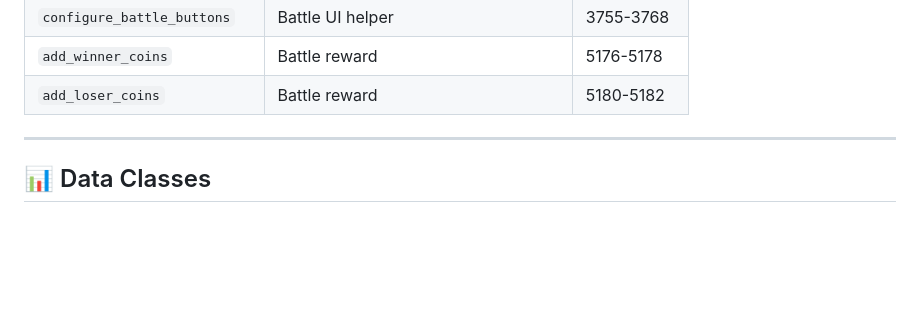
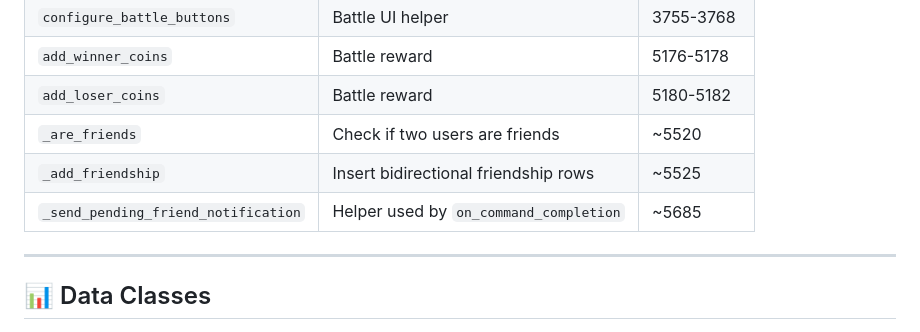
Before and after one commit to ramsptp/FutBot, a Markdown page: CODEBASE_MAP.md, the part around one of its changes. Drawn GitHub-style; blank space fills up the shorter version.

```diff
--- a/CODEBASE_MAP.md
+++ b/CODEBASE_MAP.md
@@ -217,6 +223,9 @@
 | `configure_battle_buttons` | Battle UI helper | 3755-3768 |
 | `add_winner_coins` | Battle reward | 5176-5178 |
 | `add_loser_coins` | Battle reward | 5180-5182 |
+| `_are_friends` | Check if two users are friends | ~5520 |
+| `_add_friendship` | Insert bidirectional friendship rows | ~5525 |
+| `_send_pending_friend_notification` | Helper used by `on_command_completion` | ~5685 |
 
 ---
 
```
Also changed, not shown: other parts of CODEBASE_MAP.md (+12 -6 lines).
